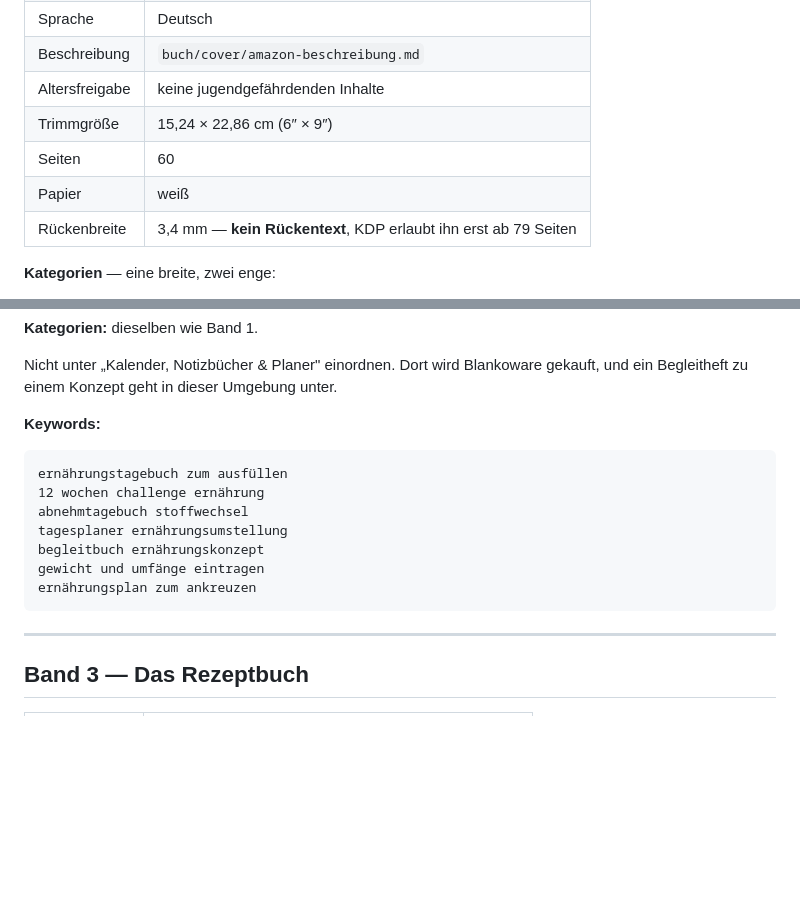
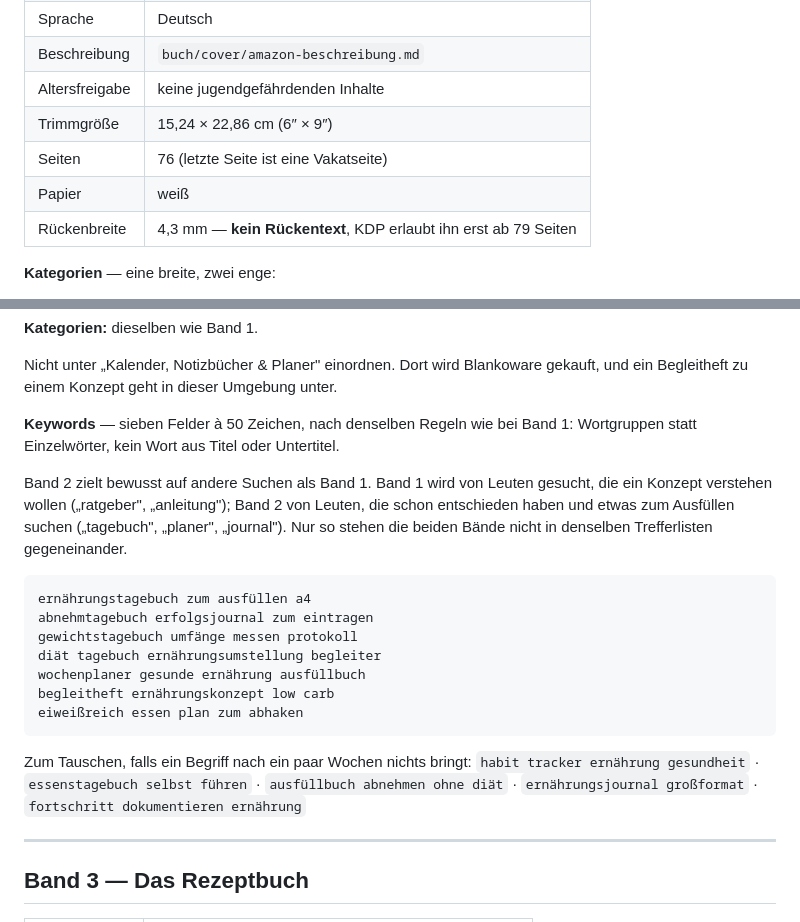
Before and after one commit to markvondaak-byte/Mark-von-Daak, a Markdown page: kdp-metadaten.md, 2 parts joined by grey strips. Rendered like a GitHub page; blank space fills up the shorter version.

Commit message:
Stichwörter für Band 2 überarbeitet
Der bisherige Satz hatte denselben Fehler, der bei Band 1 schon korrigiert
war: Zwei der sieben Felder wiederholten Wörter aus Titel und Untertitel
(„stoffwechsel", „12 wochen"). Amazon indexiert die ohnehin — damit waren
zwei von sieben Feldern verschenkt. Außerdem nutzten die Felder im Schnitt
nur 29 der erlaubten 50 Zeichen.

Der neue Satz trennt die Suchabsicht der beiden Bände: Band 1 wird von
Leuten gesucht, die ein Konzept verstehen wollen, Band 2 von Leuten, die
etwas zum Ausfüllen suchen. Vorher standen beide Bände mit ähnlichen
Begriffen in denselben Trefferlisten.

Dazu die Druckangaben von Band 1 nachgezogen: 76 statt 60 Seiten,
Rückenbreite 4,3 statt 3,4 mm.

Co-Authored-By: Claude Opus 5 <noreply@anthropic.com>
Claude-Session: https://claude.ai/code/session_01A59oVGXFHGFon9QxUUZyCM

````diff
--- a/kdp-metadaten.md
+++ b/kdp-metadaten.md
@@ -66,9 +66,9 @@ nicht steht.
 | Beschreibung | `buch/cover/amazon-beschreibung.md` |
 | Altersfreigabe | keine jugendgefährdenden Inhalte |
 | Trimmgröße | 15,24 × 22,86 cm (6″ × 9″) |
-| Seiten | 60 |
+| Seiten | 76 (letzte Seite ist eine Vakatseite) |
 | Papier | weiß |
-| Rückenbreite | 3,4 mm — **kein Rückentext**, KDP erlaubt ihn erst ab 79 Seiten |
+| Rückenbreite | 4,3 mm — **kein Rückentext**, KDP erlaubt ihn erst ab 79 Seiten |
 
 **Kategorien** — eine breite, zwei enge:
 
@@ -116,17 +116,29 @@ Zum Tauschen, falls ein Begriff nach ein paar Wochen nichts bringt:
 Nicht unter „Kalender, Notizbücher & Planer" einordnen. Dort wird Blankoware
 gekauft, und ein Begleitheft zu einem Konzept geht in dieser Umgebung unter.
 
-**Keywords:**
+**Keywords** — sieben Felder à 50 Zeichen, nach denselben Regeln wie bei
+Band 1: Wortgruppen statt Einzelwörter, kein Wort aus Titel oder Untertitel.
+
+Band 2 zielt bewusst auf andere Suchen als Band 1. Band 1 wird von Leuten
+gesucht, die ein Konzept verstehen wollen („ratgeber", „anleitung"); Band 2 von
+Leuten, die schon entschieden haben und etwas zum Ausfüllen suchen
+(„tagebuch", „planer", „journal"). Nur so stehen die beiden Bände nicht in
+denselben Trefferlisten gegeneinander.
 
 ```
-ernährungstagebuch zum ausfüllen
-12 wochen challenge ernährung
-abnehmtagebuch stoffwechsel
-tagesplaner ernährungsumstellung
-begleitbuch ernährungskonzept
-gewicht und umfänge eintragen
-ernährungsplan zum ankreuzen
+ernährungstagebuch zum ausfüllen a4
+abnehmtagebuch erfolgsjournal zum eintragen
+gewichtstagebuch umfänge messen protokoll
+diät tagebuch ernährungsumstellung begleiter
+wochenplaner gesunde ernährung ausfüllbuch
+begleitheft ernährungskonzept low carb
+eiweißreich essen plan zum abhaken
 ```
+
+Zum Tauschen, falls ein Begriff nach ein paar Wochen nichts bringt:
+`habit tracker ernährung gesundheit` · `essenstagebuch selbst führen` ·
+`ausfüllbuch abnehmen ohne diät` · `ernährungsjournal großformat` ·
+`fortschritt dokumentieren ernährung`
 
 ---
 
````
